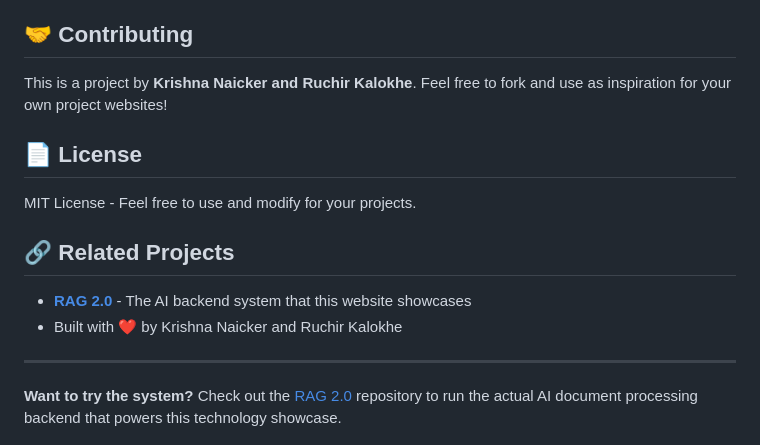
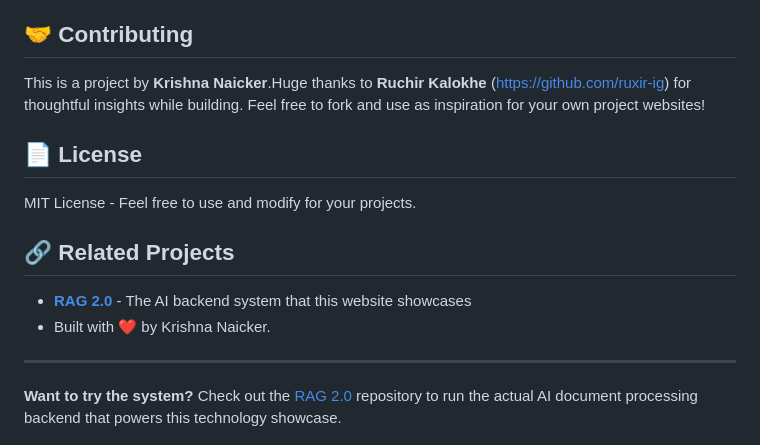
Before and after one commit to KrishnaNaicker/Rapidoc, a Markdown page: README.md, the part around the change. Rendered like a GitHub page.

Commit message:
Revise contributor section in README.md
Updated contributor acknowledgment and removed Ruchir Kalokhe from the main project credit.

```diff
--- a/README.md
+++ b/README.md
@@ -143,7 +143,7 @@ Update `index.html` to customize:
 
 ## 🤝 Contributing
 
-This is a project by **Krishna Naicker and Ruchir Kalokhe**. Feel free to fork and use as inspiration for your own project websites!
+This is a project by **Krishna Naicker**.Huge thanks to **Ruchir Kalokhe** (https://github.com/ruxir-ig) for thoughtful insights while building. Feel free to fork and use as inspiration for your own project websites!
 
 ## 📄 License
 
@@ -152,7 +152,7 @@ MIT License - Feel free to use and modify for your projects.
 ## 🔗 Related Projects
 
 - **[RAG 2.0](https://github.com/KrishnaNaicker/RAG-2.0)** - The AI backend system that this website showcases
-- Built with ❤️ by Krishna Naicker and Ruchir Kalokhe
+- Built with ❤️ by Krishna Naicker.
 
 ---
 
```
